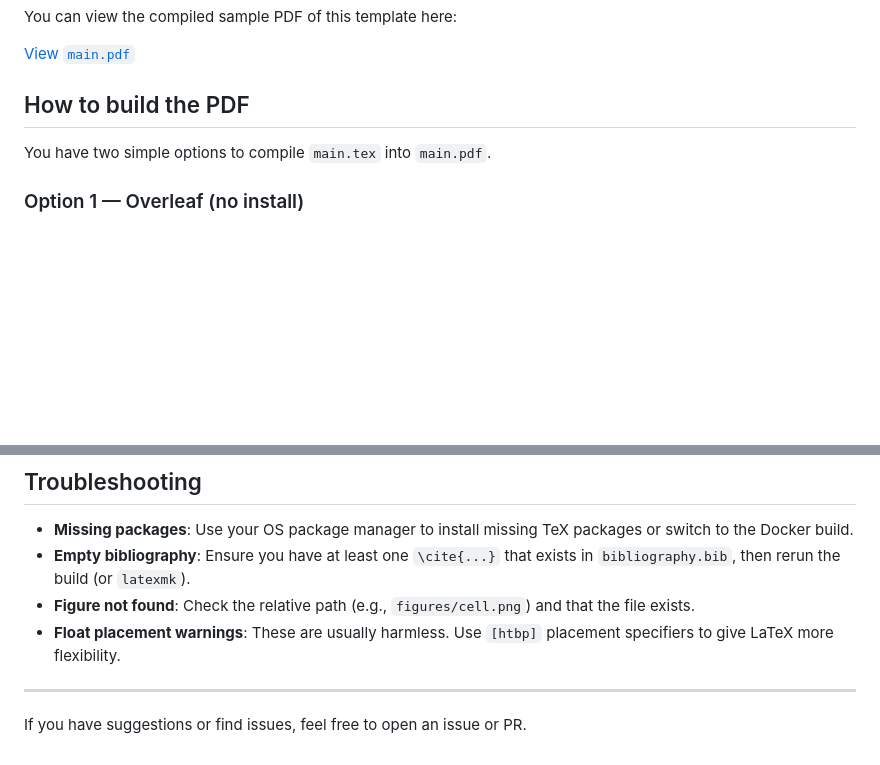
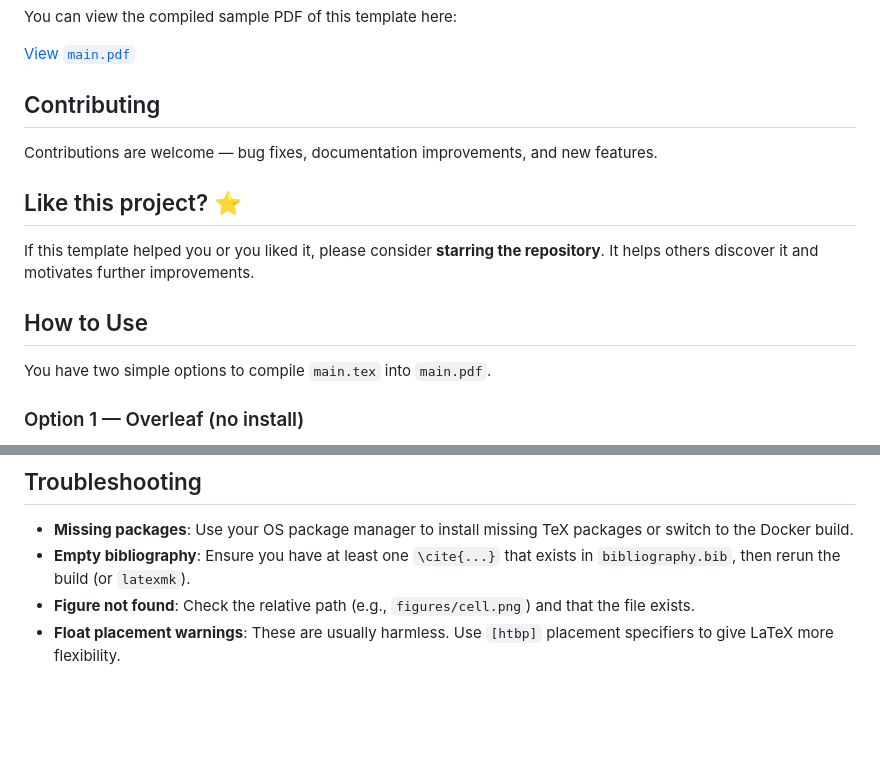
Before and after one commit to Rayjine/epfl-lse-master-thesis-template, a Markdown page: README.md, 2 parts joined by grey strips. Rendered like a GitHub page; blank space fills up the shorter version.

```diff
--- a/README.md
+++ b/README.md
@@ -12,7 +12,16 @@ You can view the compiled sample PDF of this template here:
 
 [View `main.pdf`](./main.pdf)
 
-## How to build the PDF
+## Contributing
+
+Contributions are welcome — bug fixes, documentation improvements, and new features.
+
+## Like this project? ⭐
+
+If this template helped you or you liked it, please consider **starring the repository**. It helps others discover it and motivates further improvements.
+
+## How to Use
+
 You have two simple options to compile `main.tex` into `main.pdf`.
 
 ### Option 1 — Overleaf (no install)
@@ -140,7 +149,3 @@ This repository includes a `.gitignore` to avoid committing LaTeX intermediates.
 * **Empty bibliography**: Ensure you have at least one `\cite{...}` that exists in `bibliography.bib`, then rerun the build (or `latexmk`).
 * **Figure not found**: Check the relative path (e.g., `figures/cell.png`) and that the file exists.
 * **Float placement warnings**: These are usually harmless. Use `[htbp]` placement specifiers to give LaTeX more flexibility.
-
----
-
-If you have suggestions or find issues, feel free to open an issue or PR.
```
